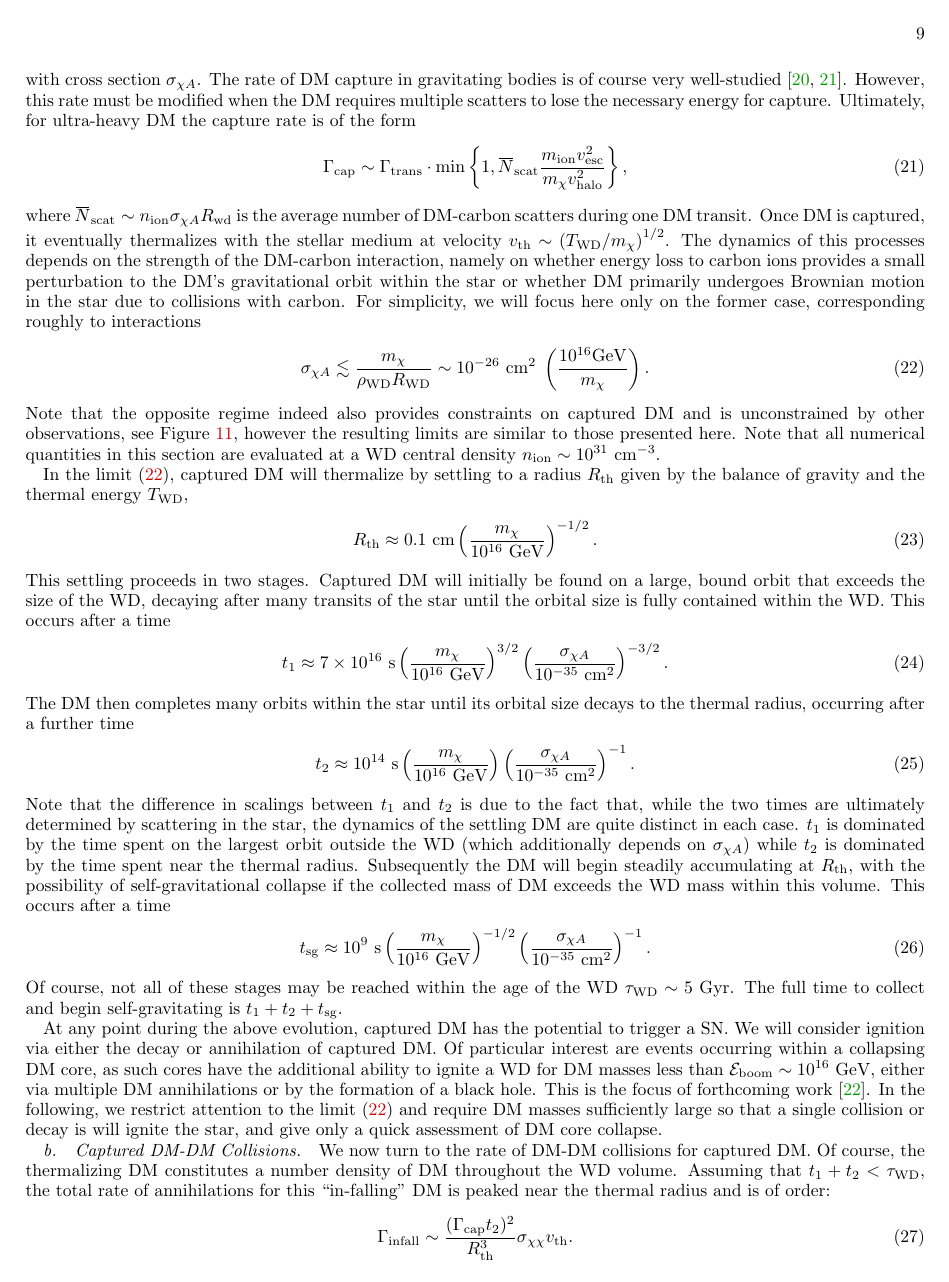
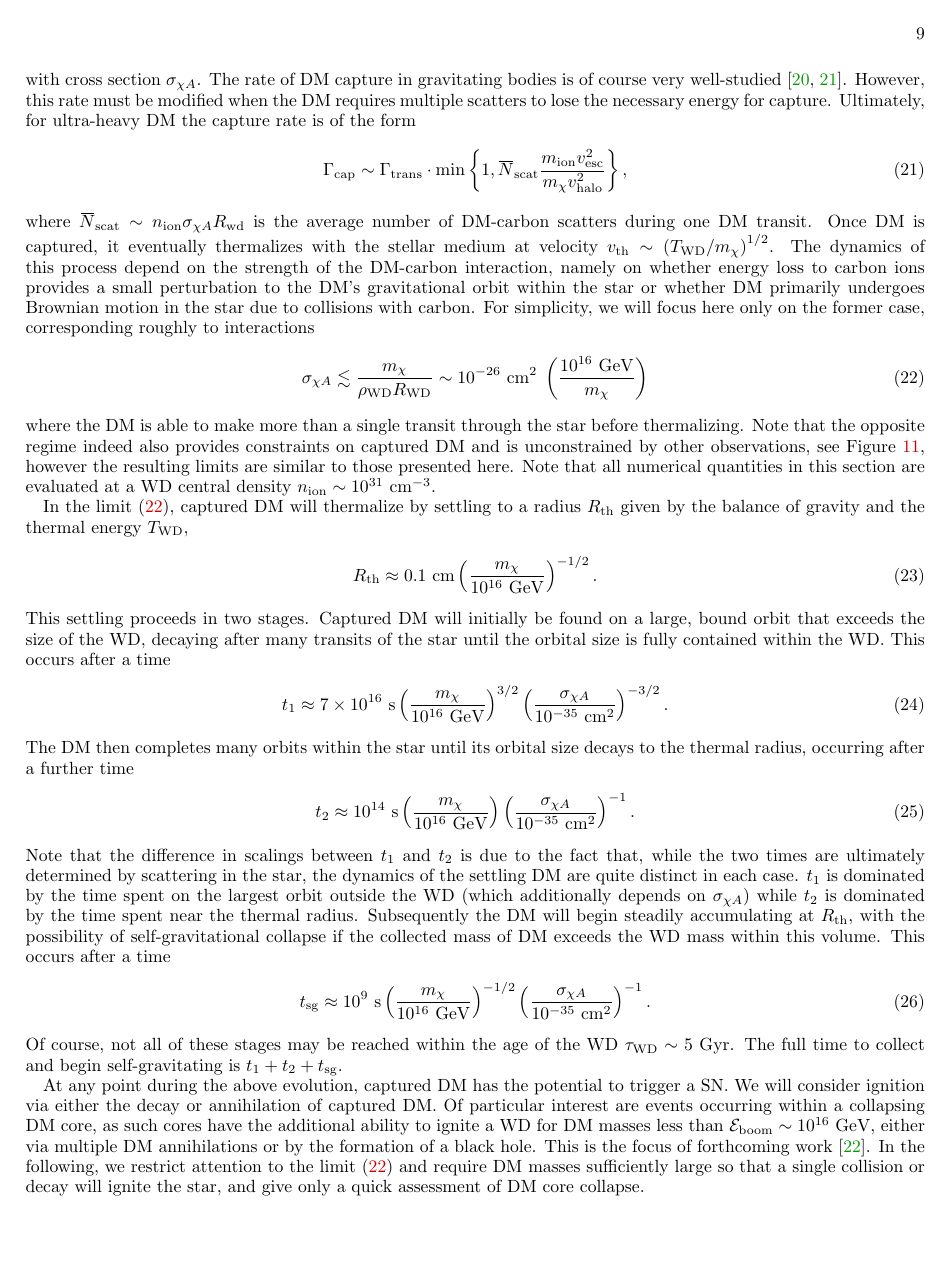
Before and after one commit to vijayoct27/Qballs, a LaTeX paper (wd-full.tex, which reads wd-capture.tex, wd-constraints.tex, wd-dmignition.tex): page 9 of 24. The pictures show the PDF file wd-full.pdf that the author committed with the source.

Commit message:
final (?!) minor edits

```diff
--- a/wd-capture.tex
+++ b/wd-capture.tex
@@ -147,8 +147,8 @@ Note that when $m_\chi > 10^{21} ~\GeV$, the number of particles necessary for s
 In this case we should formally take $N_\text{sg} = 2$.
 
 Finally, there is a further subtlety that arises in the growing of DM cores for the large DM masses $m_\chi$ of interest to us.
-The time to collect a self-gravitating number of particles $t_\text{sg}$ decreases for larger DM masses.
-However, the dynamics of the collapse is set by the cooling time, which is initially $t_\text{cool} \propto m_\chi$.
+The time $t_\text{sg}$ to collect a self-gravitating number of particles decreases for larger DM masses.
+However, the dynamics of the collapse are set by the cooling time, which is initially $t_\text{cool} \propto m_\chi$.
 For $m_\chi > 10^{15} ~\GeV$, the collection time may be shorter than the cooling time $t_\text{sg} < t_\text{cool}$ (depending on the cross section).
 In fact, the collection time may even be shorter than the dynamical time $t_\text{ff}$.
 If $t_\text{ff} < t_\text{sg} <t_\text{cool}$, the DM core will be driven to shrink because of the gravitational potential of the over-collecting DM.
--- a/wd-constraints.tex
+++ b/wd-constraints.tex
@@ -54,12 +54,12 @@ Note that the assumption of a ``point-like" interaction requires that the physic
 In Figure~\ref{fig:transit-elastic} we constrain the DM elastic scattering cross section per nucleon $\sigma_{\chi n}$ as a function of DM mass $m_\chi$ using the different classes of observables described above.
 Note that the scattering cross sections constrained here are incredibly large $\gtrsim 10^{-10} ~\cm^2$---however, the constraints from WDs reach to very large masses for which no other constraints exist.
 At these masses, the most stringent limits on DM elastic scattering are from CMB and Lyman-$\alpha$ spectrum analysis~\cite{Dvorkin:2013cea}, which constrain $\frac{\sigma_{\chi n}}{m_\chi} < \frac{10^{-3} \text{b}}{\GeV}$.
-These cross-sections also require that the DM involved be macroscopically large, of order or larger than the trigger size, and so the interaction is decidedly not ``point-like.''
+These cross sections also require that the DM involved be macroscopically large, of order or larger than the trigger size, and so the interaction is decidedly not ``point-like.''
 This fact does not weaken our constraints, however, since the energy transferred to each ion in the DM's path is greater than $\sim \text{MeV}$.
 
 \begin{figure}
 \includegraphics[scale=.45]{transitobservation.pdf}
-\caption{Constraints on DM-carbon elastic scattering cross-section.
+\caption{Constraints on DM-carbon elastic scattering cross section.
 Bounds come from demanding that the DM transit triggers runaway fusion~\eqref{eq:transitexplosion} and occurs at a rate~\eqref{eq:TransitRate} large enough to either ignite a $1.25~M_{\astrosun}$ WD in its lifetime or exceed the measured SN rate in our galaxy (blue shaded).
 We also demand that the DM penetrates the non-degenerate stellar envelope, taken at the highest densities, without losing appreciable kinetic energy.
 Constraints from the CMB/large-scale structure~\cite{Dvorkin:2013cea} are depicted as well.
--- a/wd-dmignition.tex
+++ b/wd-dmignition.tex
@@ -84,7 +84,7 @@ A single DM-DM collision or DM decay has an ignition condition:
 \end{equation}
 Thus the WD is sensitive to annihilations/decays of DM masses $m_\chi > 10^{16} ~\GeV$.
 
-DM that is not captured traverses the WD in a time $t_\text{ff} \sim R_\text{WD}/v_\text{esc}$, and the rate of DM-DM collisions within the WD parameterized by cross-section $\sigma_{\chi \chi}$ is:
+DM that is not captured traverses the WD in a time $t_\text{ff} \sim R_\text{WD}/v_\text{esc}$, and the rate of DM-DM collisions within the WD parameterized by cross section $\sigma_{\chi \chi}$ is:
 \begin{align}
   \Gamma^\text{ann}_\text{SN}
   \sim \l \frac{\rho_\chi}{m_\chi} \r^2 \sigma_{\chi \chi} \l \frac{v_\text{esc}}{v_\text{halo}}\r^3 v_\text{halo} R_\text{WD}^3.
@@ -112,13 +112,14 @@ Ultimately, for ultra-heavy DM the capture rate is of the form
 \end{align}
 where $\overbar{N}_\text{scat} \sim n_\x{ion} \sigma_{\chi A} R_\x{wd}$ is the average number of DM-carbon scatters during one DM transit.
 Once DM is captured, it eventually thermalizes with the stellar medium at velocity $v_\text{th} \sim \l T_\x{WD}/m_\chi \r^{1/2}$.
-The dynamics of this processes depends on the strength of the DM-carbon interaction, namely on whether energy loss to carbon ions provides a small perturbation to the DM's gravitational orbit within the star or whether DM primarily undergoes Brownian motion in the star due to collisions with carbon.
+The dynamics of this process depend on the strength of the DM-carbon interaction, namely on whether energy loss to carbon ions provides a small perturbation to the DM's gravitational orbit within the star or whether DM primarily undergoes Brownian motion in the star due to collisions with carbon.
 For simplicity, we will focus here only on the former case, corresponding roughly to interactions
 \begin{align}
 \label{eq:slowcapture}
     \sigma_{\chi A} \lesssim \frac{m_\chi}{\rho_\x{WD} R_\x{WD}}
-    \sim 10^{-26}~\x{cm}^2 \; \l \frac{10^{16} \GeV}{m_\chi} \r.
+    \sim 10^{-26}~\x{cm}^2 \; \l \frac{10^{16}~\GeV}{m_\chi} \r
 \end{align}
+where the DM is able to make more than a single transit through the star before thermalizing.
 Note that the opposite regime indeed also provides constraints on captured DM and is unconstrained by other observations, see Figure~\ref{fig:elastic-capture}, however the resulting limits are similar to those presented here.
 Note that all numerical quantities in this section are evaluated at a WD central density $n_\text{ion} \sim 10^{31}~\cm^{-3}$.
 
@@ -158,7 +159,7 @@ At any point during the above evolution, captured DM has the potential to trigge
 We will consider ignition via either the decay or annihilation of captured DM.
 Of particular interest are events occurring within a collapsing DM core, as such cores have the additional ability to ignite a WD for DM masses less than $\Eboom \sim 10^{16} ~\GeV$, either via multiple DM annihilations or by the formation of a black hole.
 This is the focus of forthcoming work~\cite{us}.
-In the following, we restrict attention to the limit~\eqref{eq:slowcapture} and require DM masses sufficiently large so that a single collision or decay is will ignite the star, and give only a quick assessment of DM core collapse.
+In the following, we restrict attention to the limit~\eqref{eq:slowcapture} and require DM masses sufficiently large so that a single collision or decay will ignite the star, and give only a quick assessment of DM core collapse.
 
 \paragraph{Captured DM-DM Collisions.}
 We now turn to the rate of DM-DM collisions for captured DM.
--- a/wd-wdpdg.tex
+++ b/wd-wdpdg.tex
@@ -29,7 +29,7 @@ These are hard scatters, resulting in a stopping power
 \l \frac{m}{m_\ion}\r E
   \end{align}
 for a hadron of mass $m \ll m_\ion$ and kinetic energy $E$.
-$\sigma_\el$ is the elastic nuclear scattering cross-section, which is of order $\sigma_\el \approx \bn$ at these energies and drops to $\sigma_\el \approx 0.1~\bn$ above $10~\MeV$~\cite{Tavernier}, ignoring the nontrivial effect of nuclear resonances in the intermediate regime $1 - 10~\MeV$.
+$\sigma_\el$ is the elastic nuclear scattering cross section, which is of order $\sigma_\el \approx \bn$ at these energies and drops to $\sigma_\el \approx 0.1~\bn$ above $10~\MeV$~\cite{Tavernier}, ignoring the nontrivial effect of nuclear resonances in the intermediate regime $1 - 10~\MeV$.
 
 \paragraph{Inelastic Scattering of Hadrons.}
 For energies above $E_\text{nuc}$, the stopping of hadrons is dominated by inelastic nuclear scatters.
@@ -52,12 +52,12 @@ The total length of the shower is only logarithmically dependent on the initial
 Photons of energy greater than $10 ~\MeV$ can also strongly interact with nuclei through the production of virtual quark-antiquark pairs.
 This is the dominant mode of photon energy loss at high energy.
 The photonuclear scatter destroys the photon and fragments the nucleus, producing secondary hadrons in a shower analogous to that described above.
-The photonuclear cross-section $\sigma_{\gamma A}$ is roughly given by $\sigma_{\gamma A} \approx \alpha \sigma_\inel$, again ignoring the nuclear resonances that occur for $E \lesssim \GeV$~\cite{Tavernier}.
-For $E \gtrsim \GeV$, $\sigma_{\gamma A}$ is likely a slowly increasing function of energy due to the coherent interaction of the photon over multiple nucleons~\cite{Gerhardt:2010bj}, however, instead of extrapolating this behavior we conservatively take a constant photonuclear cross-section $\sigma_{\gamma A} \approx 1~\mbn$.
+The photonuclear cross section $\sigma_{\gamma A}$ is roughly given by $\sigma_{\gamma A} \approx \alpha \sigma_\inel$, again ignoring the nuclear resonances that occur for $E \lesssim \GeV$~\cite{Tavernier}.
+For $E \gtrsim \GeV$, $\sigma_{\gamma A}$ is likely a slowly increasing function of energy due to the coherent interaction of the photon over multiple nucleons~\cite{Gerhardt:2010bj}, however, instead of extrapolating this behavior we conservatively take a constant photonuclear cross section $\sigma_{\gamma A} \approx 1~\mbn$.
 
 \paragraph{Electronuclear Interactions.}
 Electrons can similarly lose energy to nuclei by radiating a virtual photon that undergoes a photonuclear scatter, which indeed provides the dominant energy loss for high energy electrons.
-The cross-section for this process is roughly given by the photonuclear cross-section, scaled by a factor representing the probability to radiate such a photon.
+The cross section for this process is roughly given by the photonuclear cross section, scaled by a factor representing the probability to radiate such a photon.
 This can be estimated with the Weizsacker-Williams approximation, which gives a stopping power that is suppressed from the photonuclear result by $\alpha$ but enhanced by an $\OO(10)$ logarithmic phase space factor~\cite{Gerhardt:2010bj}:
 \begin{align}
     \frac{dE}{dx} \sim \alpha \; n_\ion \sigma_{\gamma A} E
@@ -174,7 +174,7 @@ This calculation demands two considerations not present when scattering off ions
 However for relativistic incident particle, with momentum $p \gg p_F$, the stopping power off electrons is ultimately of the same form as the stopping power off ions~\eqref{eq:StoppingPowerOffIons}.
 In this limit, all particle velocities and the relative velocity is $\OO(1)$, and the deflection of the incident particle will generally be small.
 It is reasonable then that scattering proceeds, up to $\OO(1)$ factors, as though a heavy incident particle is striking a light, stationary target.
-The cross-section is given by the usual result,
+The cross section is given by the usual result,
 \begin{align}
   \frac{d \sigma}{d \omega} \approx
   \frac{2 \pi \alpha^2}{E_F} \frac{1}{\omega^2},
```
Also changed, not shown: wd-full.pdf, wd-capture.tex (14 more changed lines), wd-constraints.tex (8 more changed lines), wd-wdpdg.tex (10 more changed lines).
